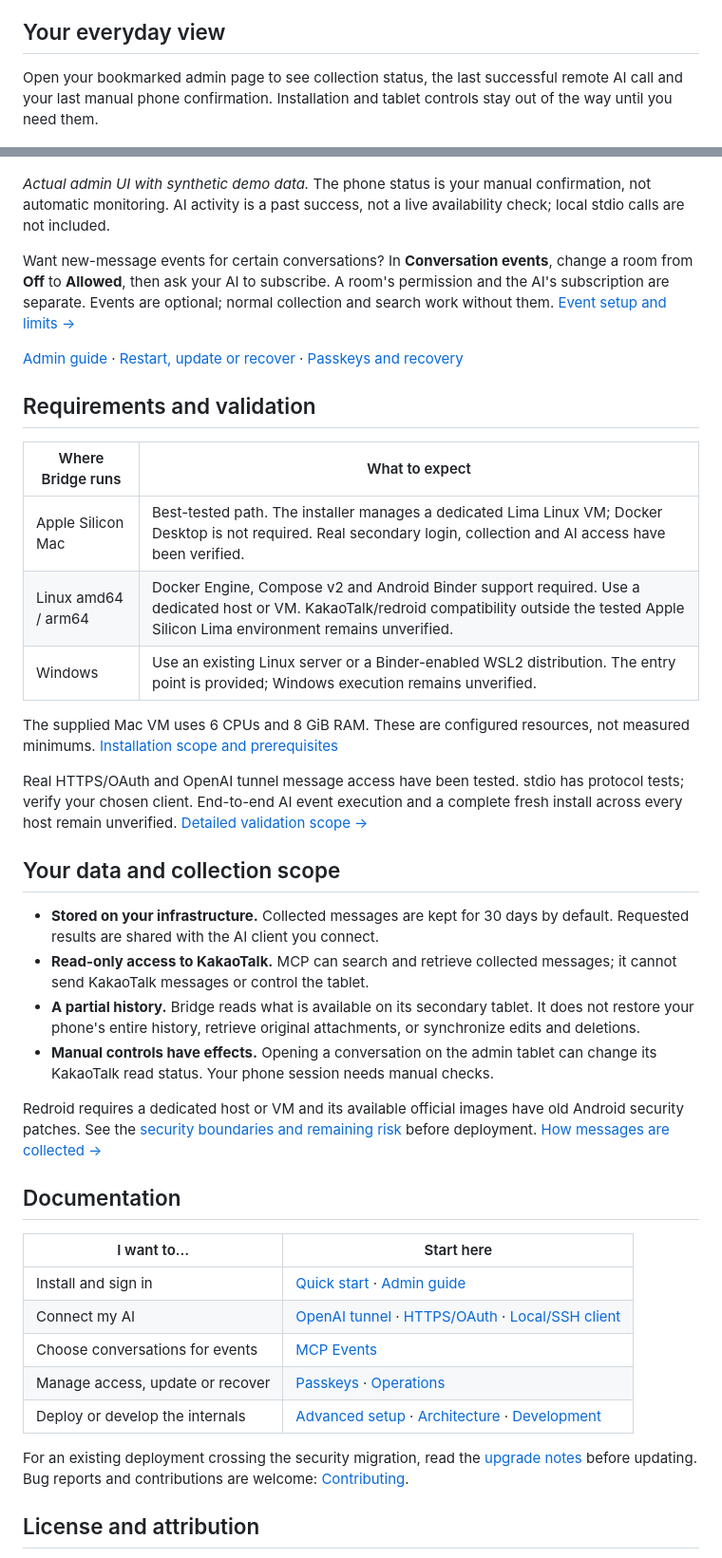
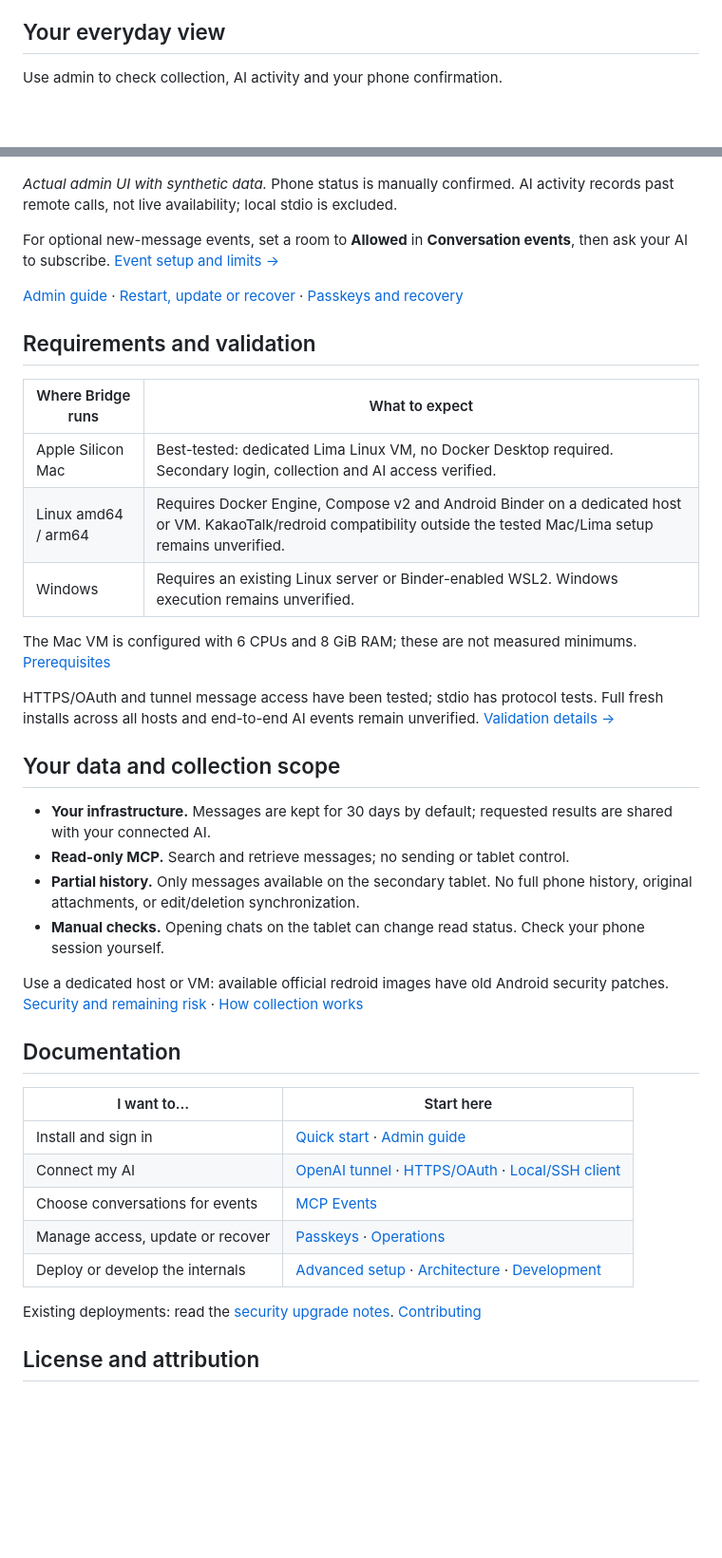
Before and after one commit to rokrokss/kakaotalk-bridge, a Markdown page: README.md, 2 parts joined by grey strips. Shown at 95% size. Drawn GitHub-style; blank space fills up the shorter version.

```diff
--- a/README.md
+++ b/README.md
@@ -135,22 +117,17 @@ can run on your computer or on a server reached through SSH.
 
 ## Your everyday view
 
-Open your bookmarked admin page to see collection status, the last successful
-remote AI call and your last manual phone confirmation. Installation and tablet
-controls stay out of the way until you need them.
+Use admin to check collection, AI activity and your phone confirmation.
 
 <p align="center">
   <img src="docs/assets/admin-overview.png" width="1120" alt="KakaoTalk Bridge admin overview showing message collection, recorded remote AI activity and manual phone confirmation, with links to AI connections, conversation events and tablet settings. Synthetic demo data.">
 </p>
 
-*Actual admin UI with synthetic demo data.* The phone status is your manual
-confirmation, not automatic monitoring. AI activity is a past success, not a
-live availability check; local stdio calls are not included.
+*Actual admin UI with synthetic data.* Phone status is manually confirmed.
+AI activity records past remote calls, not live availability; local stdio is excluded.
 
-Want new-message events for certain conversations? In **Conversation events**,
-change a room from **Off** to **Allowed**, then ask your AI to subscribe. A room's
-permission and the AI's subscription are separate. Events are optional; normal
-collection and search work without them. [Event setup and limits →](docs/events.md)
+For optional new-message events, set a room to **Allowed** in **Conversation
+events**, then ask your AI to subscribe. [Event setup and limits →](docs/events.md)
 
 [Admin guide](docs/web-ui.md) · [Restart, update or recover](docs/operations.md) ·
 [Passkeys and recovery](docs/passkeys.md)
@@ -159,33 +136,30 @@ collection and search work without them. [Event setup and limits →](docs/event
 
 | Where Bridge runs | What to expect |
 | --- | --- |
-| Apple Silicon Mac | Best-tested path. The installer manages a dedicated Lima Linux VM; Docker Desktop is not required. Real secondary login, collection and AI access have been verified. |
-| Linux amd64 / arm64 | Docker Engine, Compose v2 and Android Binder support required. Use a dedicated host or VM. KakaoTalk/redroid compatibility outside the tested Apple Silicon Lima environment remains unverified. |
-| Windows | Use an existing Linux server or a Binder-enabled WSL2 distribution. The entry point is provided; Windows execution remains unverified. |
+| Apple Silicon Mac | Best-tested: dedicated Lima Linux VM, no Docker Desktop required. Secondary login, collection and AI access verified. |
+| Linux amd64 / arm64 | Requires Docker Engine, Compose v2 and Android Binder on a dedicated host or VM. KakaoTalk/redroid compatibility outside the tested Mac/Lima setup remains unverified. |
+| Windows | Requires an existing Linux server or Binder-enabled WSL2. Windows execution remains unverified. |
 
-The supplied Mac VM uses 6 CPUs and 8 GiB RAM. These are configured resources,
-not measured minimums. [Installation scope and prerequisites](docs/quickstart.md#platforms)
+The Mac VM is configured with 6 CPUs and 8 GiB RAM; these are not measured minimums.
+[Prerequisites](docs/quickstart.md#platforms)
 
-Real HTTPS/OAuth and OpenAI tunnel message access have been tested. stdio has
-protocol tests; verify your chosen client. End-to-end AI event execution and a
-complete fresh install across every host remain unverified.
-[Detailed validation scope →](docs/implementation.md)
+HTTPS/OAuth and tunnel message access have been tested; stdio has protocol tests.
+Full fresh installs across all hosts and end-to-end AI events remain unverified.
+[Validation details →](docs/implementation.md)
 
 ## Your data and collection scope
 
-- **Stored on your infrastructure.** Collected messages are kept for 30 days by
-  default. Requested results are shared with the AI client you connect.
-- **Read-only access to KakaoTalk.** MCP can search and retrieve collected
-  messages; it cannot send KakaoTalk messages or control the tablet.
-- **A partial history.** Bridge reads what is available on its secondary tablet.
-  It does not restore your phone's entire history, retrieve original attachments,
-  or synchronize edits and deletions.
-- **Manual controls have effects.** Opening a conversation on the admin tablet
-  can change its KakaoTalk read status. Your phone session needs manual checks.
+- **Your infrastructure.** Messages are kept for 30 days by default; requested
+  results are shared with your connected AI.
+- **Read-only MCP.** Search and retrieve messages; no sending or tablet control.
+- **Partial history.** Only messages available on the secondary tablet. No full
+  phone history, original attachments, or edit/deletion synchronization.
+- **Manual checks.** Opening chats on the tablet can change read status. Check
+  your phone session yourself.
 
-Redroid requires a dedicated host or VM and its available official images have
-old Android security patches. See the [security boundaries and remaining risk](docs/security.md)
-before deployment. [How messages are collected →](docs/iris.md)
+Use a dedicated host or VM: available official redroid images have old Android
+security patches. [Security and remaining risk](docs/security.md) ·
+[How collection works](docs/iris.md)
 
 ## Documentation
 
@@ -197,9 +171,8 @@ before deployment. [How messages are collected →](docs/iris.md)
 | Manage access, update or recover | [Passkeys](docs/passkeys.md) · [Operations](docs/operations.md) |
 | Deploy or develop the internals | [Advanced setup](docs/onboarding.md) · [Architecture](docs/design.md) · [Development](docs/development.md) |
 
-For an existing deployment crossing the security migration, read the
-[upgrade notes](docs/operations.md#upgrading-to-the-security-update) before updating.
-Bug reports and contributions are welcome: [Contributing](CONTRIBUTING.md).
+Existing deployments: read the [security upgrade notes](docs/operations.md#upgrading-to-the-security-update).
+[Contributing](CONTRIBUTING.md)
 
 ## License and attribution
 
```
Also changed, not shown: other parts of README.md (+23 -41 lines).
